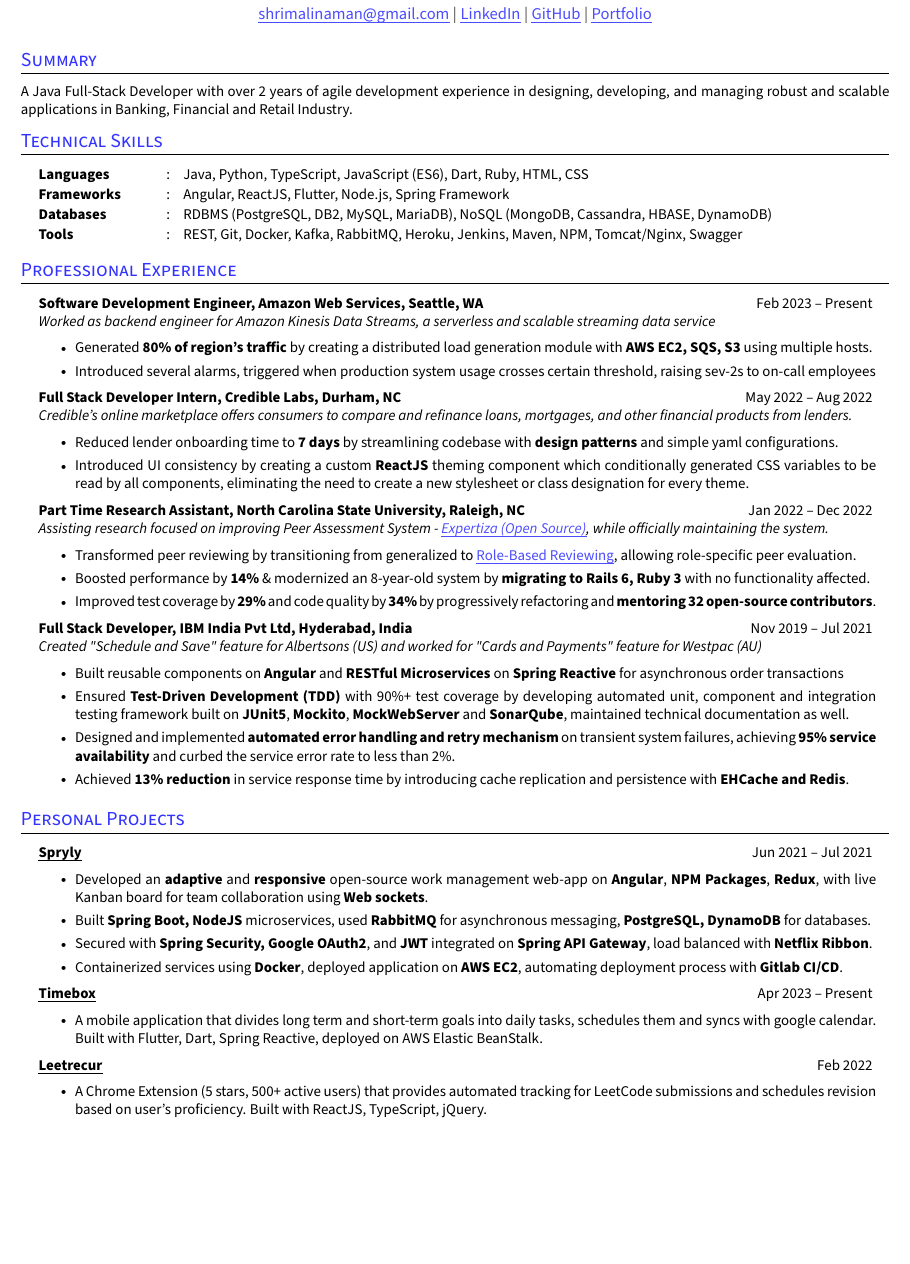
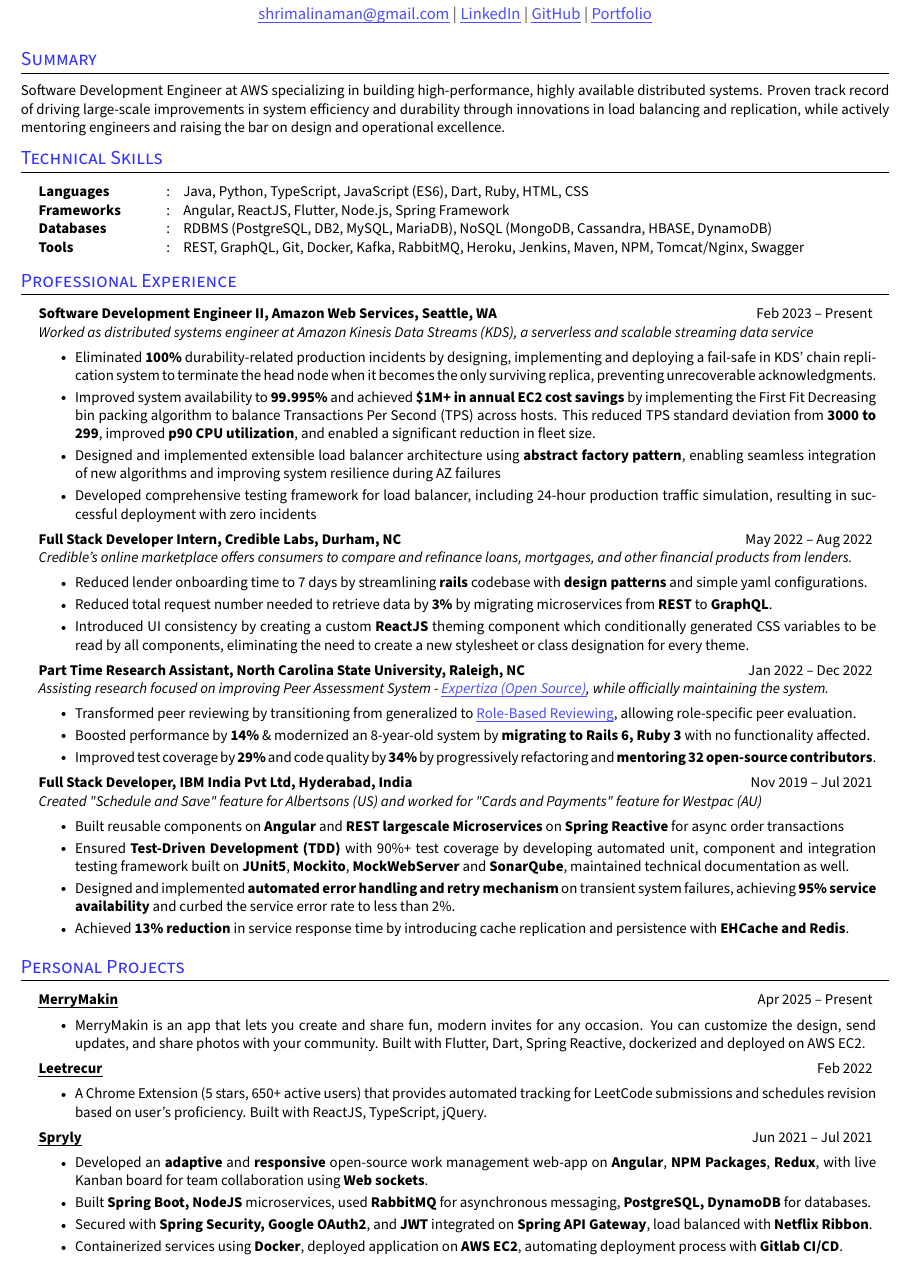
Before and after one commit to namanshrimali/resume, a LaTeX CV (Latex Resume/naman resume.tex): part of page 1 of 2, cut so that both start at the same text, the shorter picture padded with empty space. Compiled offline with pdfLaTeX.

Commit message:
Updated aws workex

```diff
--- a/Latex Resume/naman resume.tex
+++ b/Latex Resume/naman resume.tex
@@ -189,7 +189,7 @@
 % Keep this short, simple and straigth to point
 \section{Summary}
 \small{
-  A Java Full-Stack Developer with over 2 years of agile development experience in designing, developing, and managing robust and scalable applications in Banking, Financial and Retail Industry. }
+  Software Development Engineer at AWS specializing in building high-performance, highly available distributed systems. Proven track record of driving large-scale improvements in system efficiency and durability through innovations in load balancing and replication, while actively mentoring engineers and raising the bar on design and operational excellence.}
 %--------------------------------------------
 
 \vspace{-0.8\baselineskip}
@@ -202,7 +202,7 @@
     \resumeSectionType{Languages}{:}{Java, Python, TypeScript, JavaScript (ES6), Dart, Ruby, HTML, CSS}
     \resumeSectionType{Frameworks}{:}{Angular, ReactJS, Flutter, Node.js, Spring Framework}
     \resumeSectionType{Databases}{:}{RDBMS (PostgreSQL, DB2, MySQL, MariaDB), NoSQL (MongoDB, Cassandra, HBASE, DynamoDB)}
-    \resumeSectionType{Tools}{:}{REST, Git, Docker, Kafka, RabbitMQ, Heroku, Jenkins, Maven, NPM, Tomcat/Nginx, Swagger}
+    \resumeSectionType{Tools}{:}{REST, GraphQL, Git, Docker, Kafka, RabbitMQ, Heroku, Jenkins, Maven, NPM, Tomcat/Nginx, Swagger}
   \resumeHeadingListEnd{}
 %--------------------------------------------
 
@@ -215,17 +215,20 @@
 \section{Professional Experience}
 \resumeHeadingListStart{}
 
-  \workex{Software Development Engineer, Amazon Web Services, Seattle, WA}{Feb 2023 -- Present}
-  {Worked as backend engineer for Amazon Kinesis Data Streams, a serverless and scalable streaming data service }
+  \workex{Software Development Engineer II, Amazon Web Services, Seattle, WA}{Feb 2023 -- Present}
+  {Worked as distributed systems engineer at Amazon Kinesis Data Streams (KDS), a serverless and scalable streaming data service }
     \resumeItemListStart{}
-      \resumeItem{Generated \textbf{80\% of region's traffic} by creating a distributed load generation module with \textbf{AWS EC2, SQS, S3} using multiple hosts.}
-      \resumeItem{Introduced several alarms, triggered when production system usage crosses certain threshold, raising sev-2s to on-call employees}
+      \resumeItem{Eliminated \textbf{100\%} durability-related production incidents by designing, implementing and deploying a fail-safe in KDS' chain replication system to terminate the head node when it becomes the only surviving replica, preventing unrecoverable acknowledgments.}
+      \resumeItem{Improved system availability to \textbf{99.995\%} and achieved \textbf{\$1M+ in annual EC2 cost savings} by implementing the First Fit Decreasing bin packing algorithm to balance Transactions Per Second (TPS) across hosts. This reduced TPS standard deviation from \textbf{3000 to 299}, improved \textbf{p90 CPU utilization}, and enabled a significant reduction in fleet size.}
+      \resumeItem{Designed and implemented extensible load balancer architecture using \textbf{abstract factory pattern}, enabling seamless integration of new algorithms and improving system resilience during AZ failures}
+      \resumeItem{Developed comprehensive testing framework for load balancer, including 24-hour production traffic simulation, resulting in successful deployment with zero incidents}
     \resumeItemListEnd{}
 
     \workex{Full Stack Developer Intern, Credible Labs, Durham, NC}{May 2022 -- Aug 2022}
-    {\textit{Credible’s online marketplace offers consumers to compare and refinance loans, mortgages, and other financial products from lenders.}}
+    {\textit{Credible's online marketplace offers consumers to compare and refinance loans, mortgages, and other financial products from lenders.}}
       \resumeItemListStart{}
-        \resumeItem{Reduced lender onboarding time to \textbf{7 days} by streamlining codebase with \textbf{design patterns} and simple yaml configurations.}
+        \resumeItem{Reduced lender onboarding time to 7 days by streamlining \textbf{rails} codebase with \textbf{design patterns} and simple yaml configurations.}
+        \resumeItem{Reduced total request number needed to retrieve data by \textbf{3\%} by migrating microservices from \textbf{REST} to \textbf{GraphQL}.}
         \resumeItem{Introduced UI consistency by creating a custom \textbf{ReactJS} theming component which conditionally generated CSS variables to be read by all components, eliminating
         the need to create a new stylesheet or class designation for every theme.}
       \resumeItemListEnd{}
@@ -241,7 +244,7 @@
   \workex{Full Stack Developer, IBM India Pvt Ltd, Hyderabad, India}{Nov 2019 -- Jul 2021}
   {Created "Schedule and Save" feature for Albertsons (US) and worked for "Cards and Payments" feature for Westpac (AU)}
     \resumeItemListStart{}
-      \resumeItem{Built reusable components on \textbf{Angular} and \textbf{RESTful Microservices} on \textbf{Spring Reactive} for asynchronous order transactions}
+      \resumeItem{Built reusable components on \textbf{Angular} and \textbf{REST largescale Microservices} on \textbf{Spring Reactive} for async order transactions}
       \resumeItem{Ensured \textbf{Test-Driven Development (TDD)}  with 90\%+ test coverage by developing automated unit, component and integration testing
       framework built on \textbf{JUnit5}, \textbf{Mockito}, \textbf{MockWebServer} and \textbf{SonarQube}, maintained technical documentation as well.}
       \resumeItem{Designed and implemented \textbf{automated error handling and retry mechanism} on transient system failures, achieving \textbf{95\% service
@@ -259,24 +262,22 @@
 
 \section{Personal Projects}
   \resumeHeadingListStart{}
+  \resumeTrioHeading{\href{https://merrymakin.com}{\uline{MerryMakin}}}{}{Apr 2025 -- Present}
+  \resumeItemListStart{}
+    \resumeItem{MerryMakin is an app that lets you create and share fun, modern invites for any occasion. You can customize the design, send updates, and share photos with your community. Built with Flutter, Dart, Spring Reactive, dockerized and deployed on AWS EC2.}
+  \resumeItemListEnd{}
+
+  \resumeTrioHeading{\href{https://leetrecur.com}{\uline{Leetrecur}}}{}{Feb 2022}
+  \resumeItemListStart{}
+    \resumeItem{A Chrome Extension (5 stars, 650+ active users) that provides automated tracking for LeetCode
+    submissions and schedules revision based on user's proficiency. Built with ReactJS, TypeScript, jQuery.}
+  \resumeItemListEnd{}
     \resumeTrioHeading{\href{https://spryly.namanshrimali.com}{\uline{Spryly}}}{}{Jun 2021 -- Jul 2021}
       \resumeItemListStart{}
         \resumeItem{Developed an \textbf{adaptive} and \textbf{responsive} open-source work management web-app on \textbf{Angular}, \textbf{NPM Packages}, \textbf{Redux}, with live Kanban board for team collaboration using \textbf{Web sockets}.}
         \resumeItem{Built \textbf{Spring Boot, NodeJS} microservices, used \textbf{RabbitMQ} for asynchronous messaging, \textbf{PostgreSQL, DynamoDB} for databases.}
         \resumeItem{Secured with \textbf{Spring Security, Google OAuth2}, and \textbf{JWT} integrated on \textbf{Spring API Gateway}, load balanced with \textbf{Netflix Ribbon}.}
         \resumeItem{Containerized services using \textbf{Docker}, deployed application on \textbf{AWS EC2}, automating deployment process with \textbf{Gitlab CI/CD}.}
-      \resumeItemListEnd{}
-
-      \resumeTrioHeading{\uline{Timebox}}{}{Apr 2023 -- Present}
-      \resumeItemListStart{}
-        \resumeItem{A mobile application that divides long term and short-term goals into daily tasks, schedules them and syncs
-        with google calendar. Built with Flutter, Dart, Spring Reactive, deployed on AWS Elastic BeanStalk.}
-      \resumeItemListEnd{}
-
-      \resumeTrioHeading{\href{https://leetrecur.com}{\uline{Leetrecur}}}{}{Feb 2022}
-      \resumeItemListStart{}
-        \resumeItem{A Chrome Extension (5 stars, 500+ active users) that provides automated tracking for LeetCode
-        submissions and schedules revision based on user’s proficiency. Built with ReactJS, TypeScript, jQuery.}
       \resumeItemListEnd{}
   \resumeHeadingListEnd{}
 %--------------------------------------------
```
Also changed, not shown: Latex Resume/naman resume.pdf, 1 other file.
